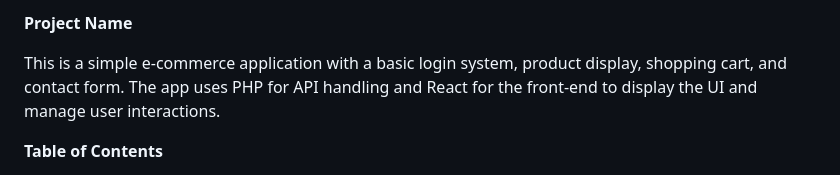
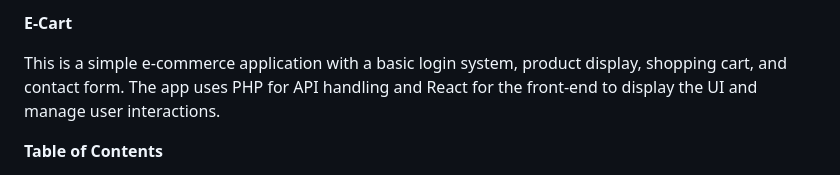
Before and after one commit to kalle2709/frontend, a Markdown page: README.md, the part around the change. Drawn GitHub-style.

```diff
--- a/README.md
+++ b/README.md
@@ -1,4 +1,4 @@
-**Project Name**
+**E-Cart**
 
 This is a simple e-commerce application with a basic login system, product display, shopping cart, and contact form. The app uses PHP for API handling and React for the front-end to display the UI and manage user interactions.
 
```
